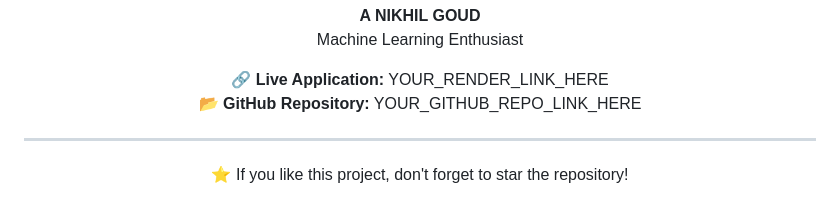
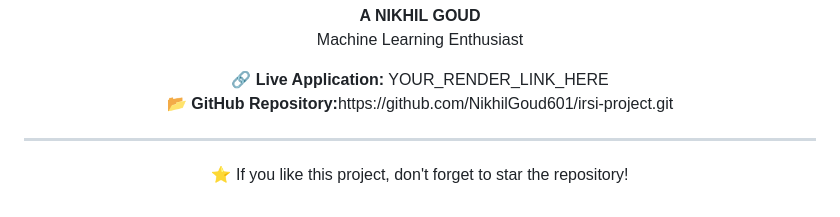
Before and after one commit to NikhilGoud601/irsi-project, a Markdown page: README.md, the part around the change. Drawn GitHub-style.

```diff
--- a/README.md
+++ b/README.md
@@ -200,7 +200,7 @@ Machine Learning Enthusiast <br>
 
 <p align="center">
 🔗 <b>Live Application:</b> YOUR_RENDER_LINK_HERE <br>
-📂 <b>GitHub Repository:</b> YOUR_GITHUB_REPO_LINK_HERE
+📂 <b>GitHub Repository:</b>https://github.com/NikhilGoud601/irsi-project.git
 </p>
 
 <hr>
```
